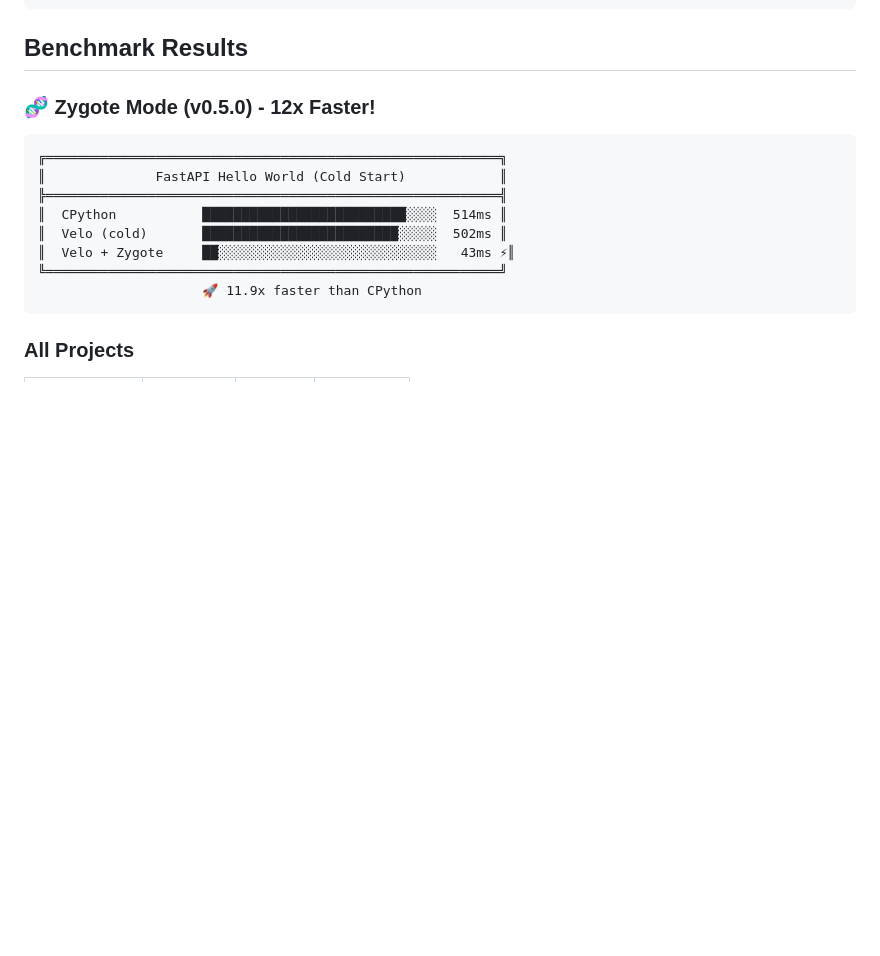
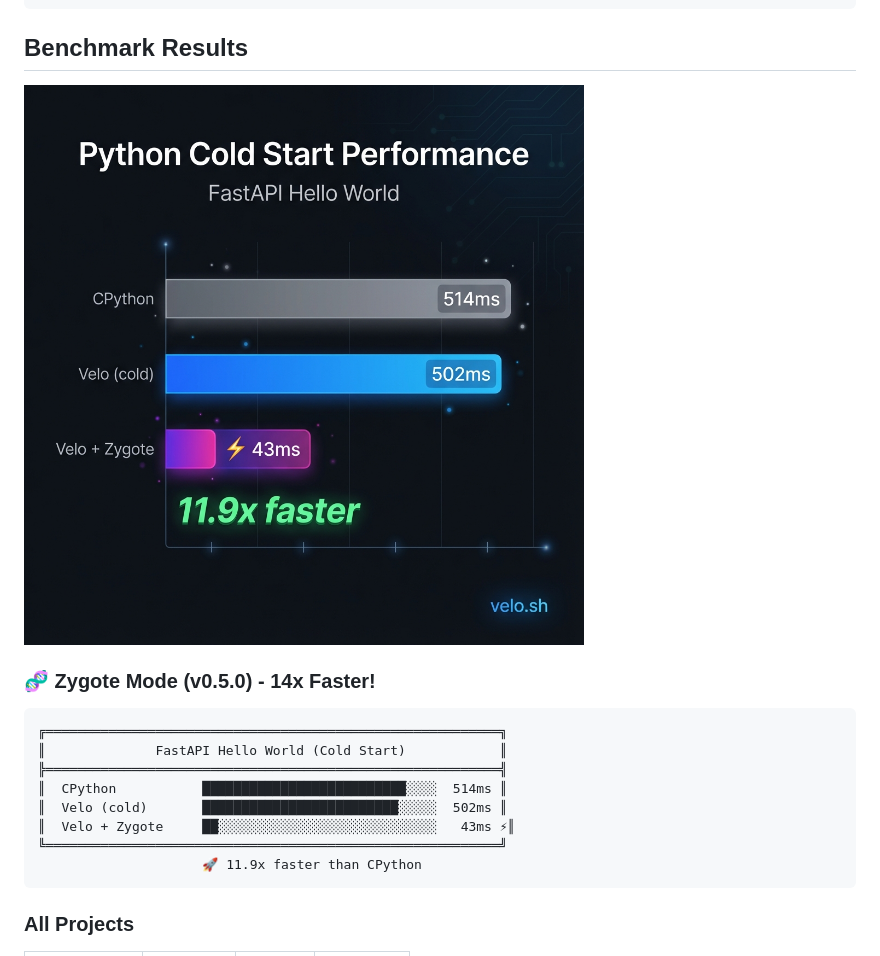
Before and after one commit to velo-sh/velo, a Markdown page: README.md, the part around the change. Drawn GitHub-style; pictures changed too: assets/benchmark.png; blank space fills up the shorter version.

Commit message:
docs: add benchmark image to README

````diff
--- a/README.md
+++ b/README.md
@@ -49,7 +49,9 @@ cargo build --release
 
 ## Benchmark Results
 
-### 🧬 Zygote Mode (v0.5.0) - **12x Faster!**
+![Velo Benchmark](./assets/benchmark.png)
+
+### 🧬 Zygote Mode (v0.5.0) - **14x Faster!**
 
 ```
 ╔══════════════════════════════════════════════════════════╗
````
